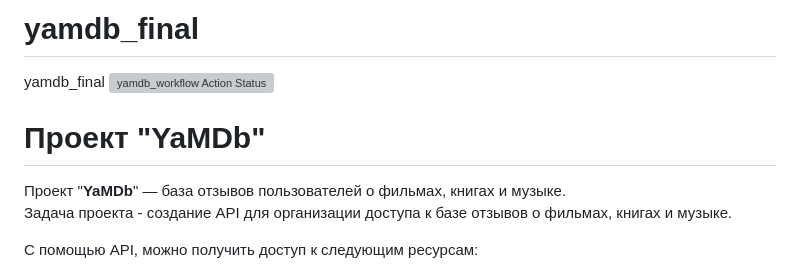
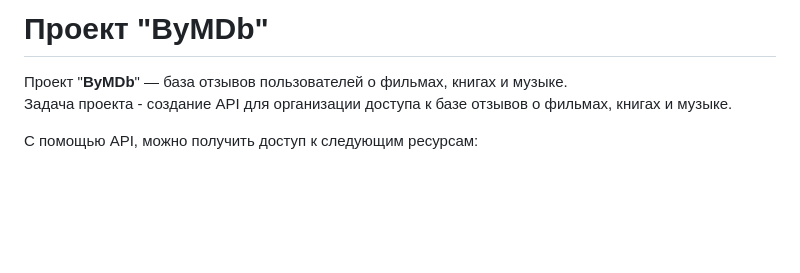
Before and after one commit to Basil2587/bymdb_final, a Markdown page: README.md, the part around the change. GitHub-like rendering; blank space fills up the shorter version; grey boxes are pictures that could not be loaded.

```diff
--- a/README.md
+++ b/README.md
@@ -1,8 +1,5 @@
-# yamdb_final
-yamdb_final
-![yamdb_workflow Action Status](https://github.com/DariaKalinichenko/yamdb_final/workflows/yamdb_workflow/badge.svg)
-# Проект "YaMDb"
-Проект "**YaMDb**" — база отзывов пользователей о фильмах, книгах и музыке.
+# Проект "ByMDb"
+Проект "**ByMDb**" — база отзывов пользователей о фильмах, книгах и музыке.
 Задача проекта - создание API для организации доступа к базе отзывов о фильмах, книгах и музыке.
 
 С помощью API, можно получить доступ к следующим ресурсам:
```
